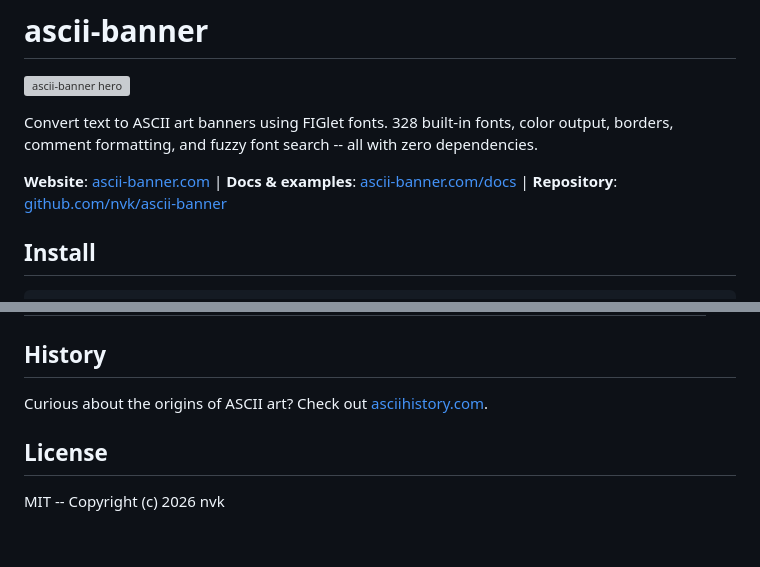
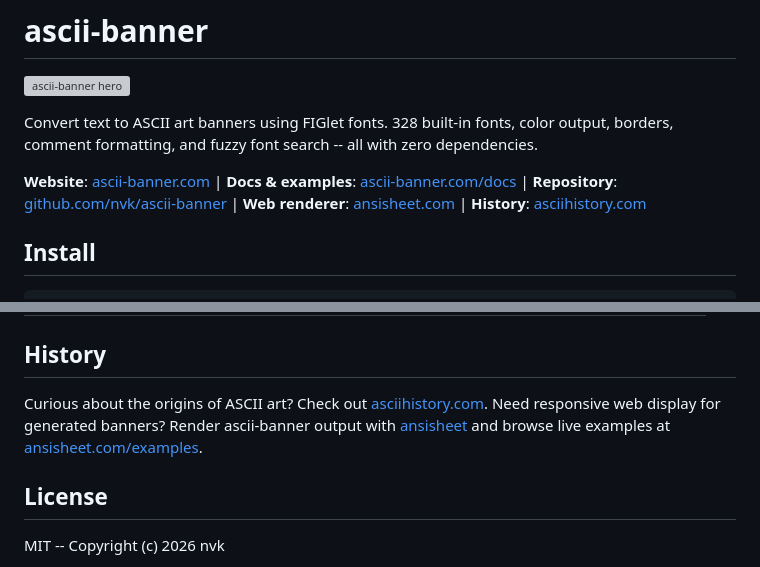
Before and after one commit to nvk/ascii-banner, a Markdown page: README.md, 2 parts joined by grey strips. Rendered like a GitHub page; blank space fills up the shorter version; grey boxes are pictures that could not be loaded.

Commit message:
Link related ASCII projects in README

```diff
--- a/README.md
+++ b/README.md
@@ -4,7 +4,7 @@
 
 Convert text to ASCII art banners using FIGlet fonts. 328 built-in fonts, color output, borders, comment formatting, and fuzzy font search -- all with zero dependencies.
 
-**Website**: [ascii-banner.com](https://ascii-banner.com) | **Docs & examples**: [ascii-banner.com/docs](https://ascii-banner.com/docs/) | **Repository**: [github.com/nvk/ascii-banner](https://github.com/nvk/ascii-banner)
+**Website**: [ascii-banner.com](https://ascii-banner.com) | **Docs & examples**: [ascii-banner.com/docs](https://ascii-banner.com/docs/) | **Repository**: [github.com/nvk/ascii-banner](https://github.com/nvk/ascii-banner) | **Web renderer**: [ansisheet.com](https://ansisheet.com) | **History**: [asciihistory.com](https://asciihistory.com)
 
 ## Install
 
@@ -378,6 +378,9 @@ Useful for conditionally disabling banners in scripts or CI.
 ## History
 
 Curious about the origins of ASCII art? Check out [asciihistory.com](https://asciihistory.com).
+Need responsive web display for generated banners? Render ascii-banner output
+with [ansisheet](https://ansisheet.com) and browse live examples at
+[ansisheet.com/examples](https://ansisheet.com/examples/).
 
 ## License
 
```
